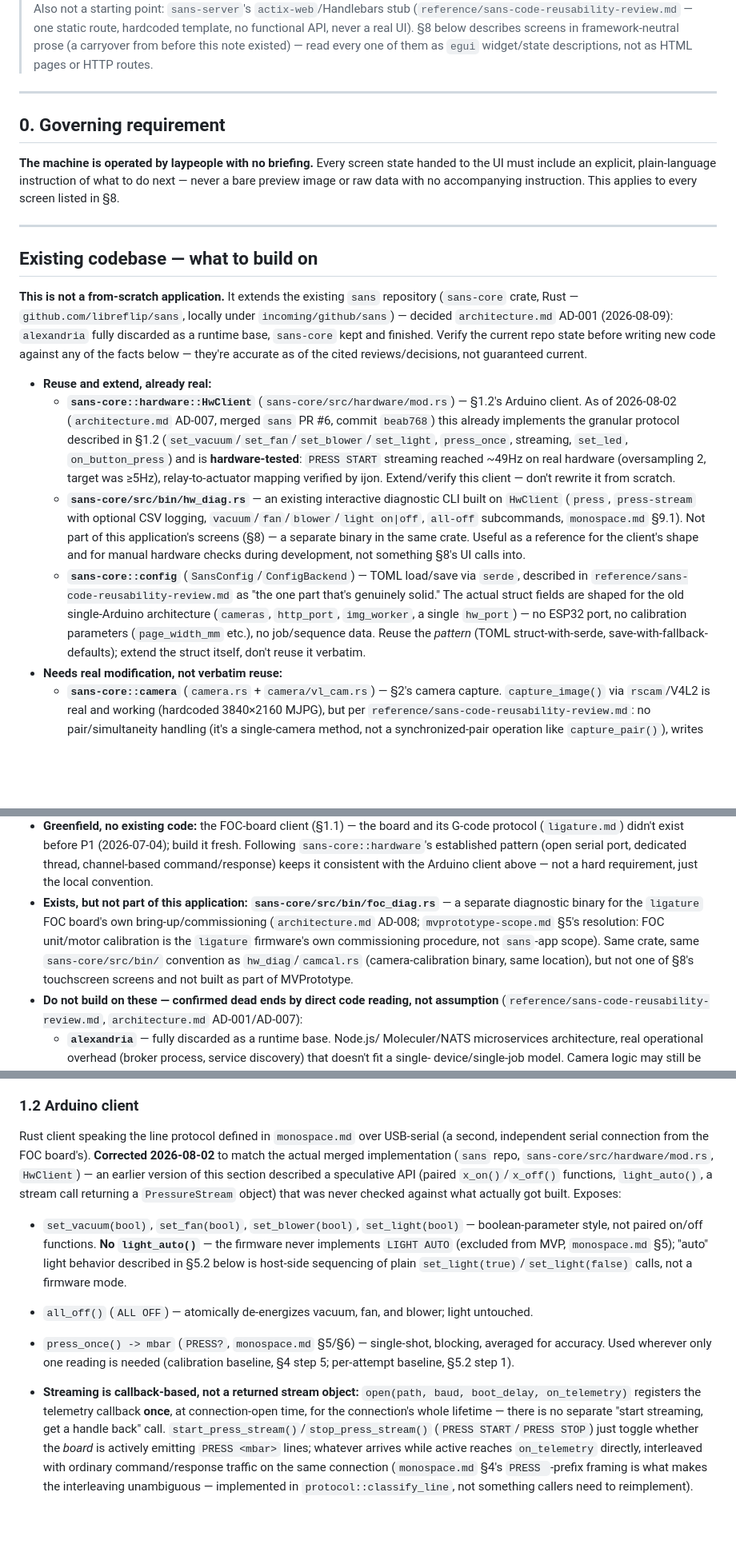
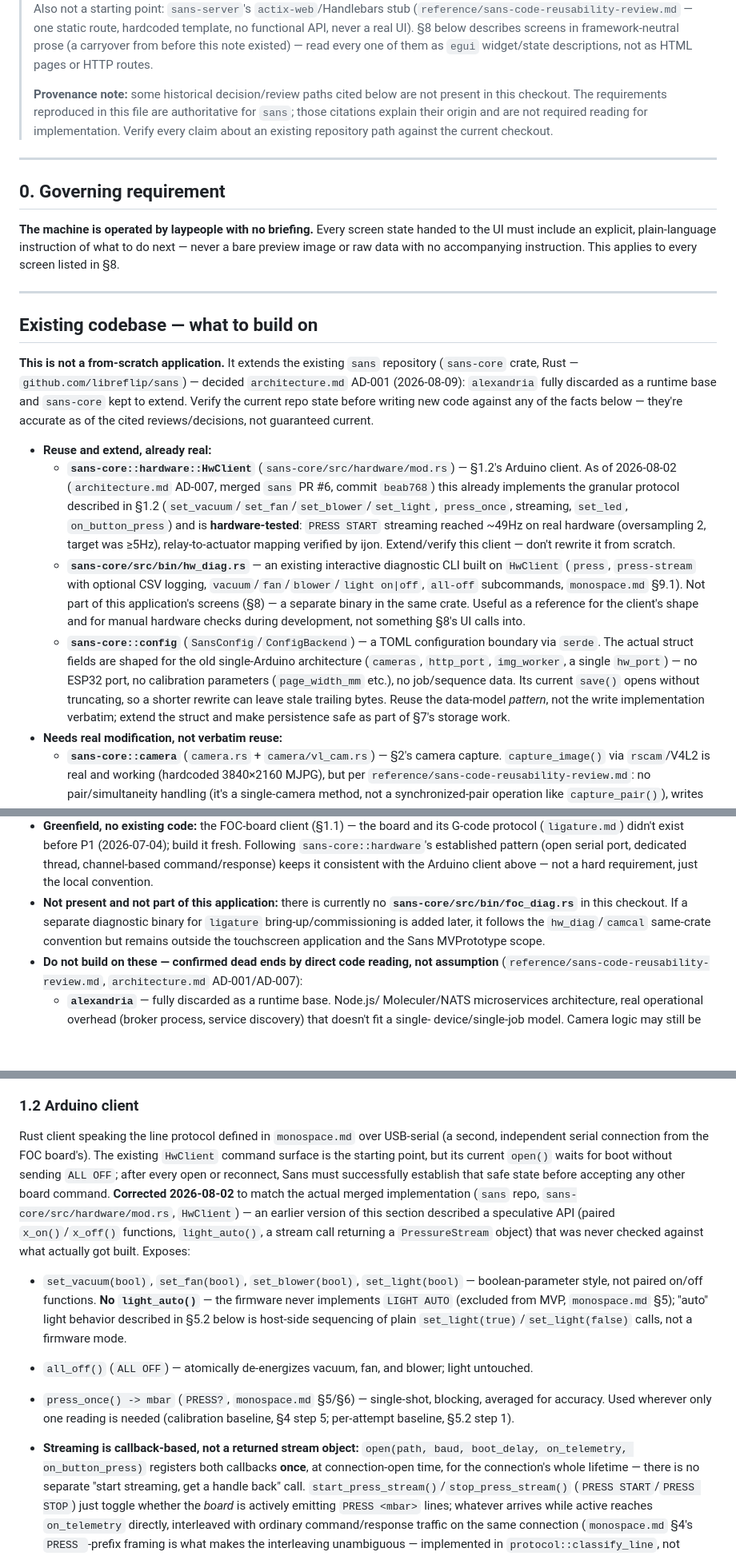
Before and after one commit to libreflip/sans, a Markdown page: docs/plan/sans-verbose.md, 3 parts joined by grey strips. Shown at 80% size. Rendered like a GitHub page; blank space fills up the shorter version.

```diff
--- a/docs/plan/sans-verbose.md
+++ b/docs/plan/sans-verbose.md
@@ -62,6 +62,12 @@
 > describes screens in framework-neutral prose (a carryover from before
 > this note existed) — read every one of them as `egui` widget/state
 > descriptions, not as HTML pages or HTTP routes.
+>
+> **Provenance note:** some historical decision/review paths cited below
+> are not present in this checkout. The requirements reproduced in this
+> file are authoritative for `sans`; those citations explain their origin
+> and are not required reading for implementation. Verify every claim
+> about an existing repository path against the current checkout.
 
 ---
 
@@ -78,10 +84,10 @@ in §8.
 ## Existing codebase — what to build on
 
 **This is not a from-scratch application.** It extends the existing
-`sans` repository (`sans-core` crate, Rust — `github.com/libreflip/sans`,
-locally under `incoming/github/sans`) — decided `architecture.md` AD-001
-(2026-08-09): `alexandria` fully discarded as a runtime base, `sans-core`
-kept and finished. Verify the current repo state before writing new
+`sans` repository (`sans-core` crate, Rust — `github.com/libreflip/sans`)
+— decided `architecture.md` AD-001 (2026-08-09): `alexandria` fully
+discarded as a runtime base and `sans-core` kept to extend. Verify the
+current repo state before writing new
 code against any of the facts below — they're accurate as of the cited
 reviews/decisions, not guaranteed current.
 
@@ -102,15 +108,16 @@ reviews/decisions, not guaranteed current.
     application's screens (§8) — a separate binary in the same crate.
     Useful as a reference for the client's shape and for manual hardware
     checks during development, not something §8's UI calls into.
-  - **`sans-core::config`** (`SansConfig`/`ConfigBackend`) — TOML
-    load/save via `serde`, described in
-    `reference/sans-code-reusability-review.md` as "the one part that's
-    genuinely solid." The actual struct fields are shaped for the old
-    single-Arduino architecture (`cameras`, `http_port`, `img_worker`, a
-    single `hw_port`) — no ESP32 port, no calibration parameters
-    (`page_width_mm` etc.), no job/sequence data. Reuse the *pattern*
-    (TOML struct-with-serde, save-with-fallback-defaults); extend the
-    struct itself, don't reuse it verbatim.
+  - **`sans-core::config`** (`SansConfig`/`ConfigBackend`) — a TOML
+    configuration boundary via `serde`. The actual struct fields are
+    shaped for the old single-Arduino architecture (`cameras`,
+    `http_port`, `img_worker`, a single `hw_port`) — no ESP32 port, no
+    calibration parameters
+    (`page_width_mm` etc.), no job/sequence data. Its current `save()`
+    opens without truncating, so a shorter rewrite can leave stale
+    trailing bytes. Reuse the data-model *pattern*, not the write
+    implementation verbatim; extend the struct and make persistence
+    safe as part of §7's storage work.
 - **Needs real modification, not verbatim reuse:**
   - **`sans-core::camera`** (`camera.rs` + `camera/vl_cam.rs`) — §2's
     camera capture. `capture_image()` via `rscam`/V4L2 is real and
@@ -134,15 +141,11 @@ reviews/decisions, not guaranteed current.
   established pattern (open serial port, dedicated thread, channel-based
   command/response) keeps it consistent with the Arduino client above —
   not a hard requirement, just the local convention.
-- **Exists, but not part of this application:**
-  **`sans-core/src/bin/foc_diag.rs`** — a separate diagnostic binary for
-  the `ligature` FOC board's own bring-up/commissioning
-  (`architecture.md` AD-008; `mvprototype-scope.md` §5's resolution:
-  FOC unit/motor calibration is the `ligature` firmware's own
-  commissioning procedure, not `sans`-app scope). Same crate, same
-  `sans-core/src/bin/` convention as `hw_diag`/`camcal.rs`
-  (camera-calibration binary, same location), but not one of §8's
-  touchscreen screens and not built as part of MVPrototype.
+- **Not present and not part of this application:** there is currently no
+  **`sans-core/src/bin/foc_diag.rs`** in this checkout. If a separate
+  diagnostic binary for `ligature` bring-up/commissioning is added later,
+  it follows the `hw_diag`/`camcal` same-crate convention but remains
+  outside the touchscreen application and the Sans MVPrototype scope.
 - **Do not build on these — confirmed dead ends by direct code reading,
   not assumption** (`reference/sans-code-reusability-review.md`,
   `architecture.md` AD-001/AD-007):
@@ -319,8 +322,12 @@ the board itself.
 
 Rust client speaking the line protocol defined in `monospace.md` over
 USB-serial (a second, independent serial connection from the FOC
-board's). **Corrected 2026-08-02** to match the actual merged
-implementation (`sans` repo, `sans-core/src/hardware/mod.rs`,
+board's). The existing `HwClient` command surface is the starting point,
+but its current `open()` waits for boot without sending `ALL OFF`; after
+every open or reconnect, Sans must successfully establish that safe state
+before accepting any other board command. **Corrected 2026-08-02** to
+match the actual merged implementation (`sans` repo,
+`sans-core/src/hardware/mod.rs`,
 `HwClient`) — an earlier version of this section described a
 speculative API (paired `x_on()`/`x_off()` functions, `light_auto()`,
 a stream call returning a `PressureStream` object) that was never
@@ -339,8 +346,8 @@ checked against what actually got built. Exposes:
   reading is needed (calibration baseline, §4 step 5; per-attempt
   baseline, §5.2 step 1).
 - **Streaming is callback-based, not a returned stream object:**
-  `open(path, baud, boot_delay, on_telemetry)` registers the telemetry
-  callback **once**, at connection-open time, for the connection's
+  `open(path, baud, boot_delay, on_telemetry, on_button_press)` registers
+  both callbacks **once**, at connection-open time, for the connection's
   whole lifetime — there is no separate "start streaming, get a handle
   back" call. `start_press_stream()`/`stop_press_stream()`
   (`PRESS START`/`PRESS STOP`) just toggle whether the *board* is
```
Also changed, not shown: docs/plan/sans.md (+27 -13 lines).
